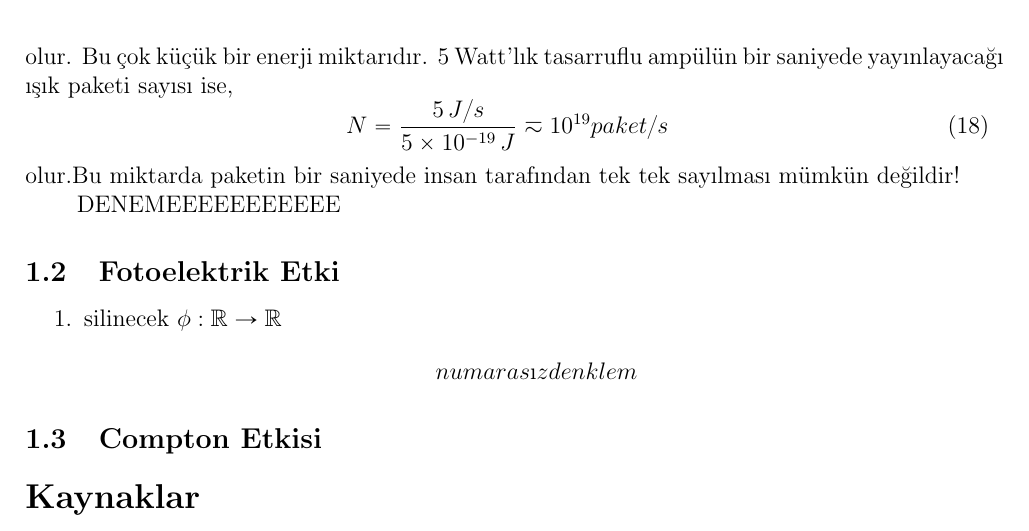
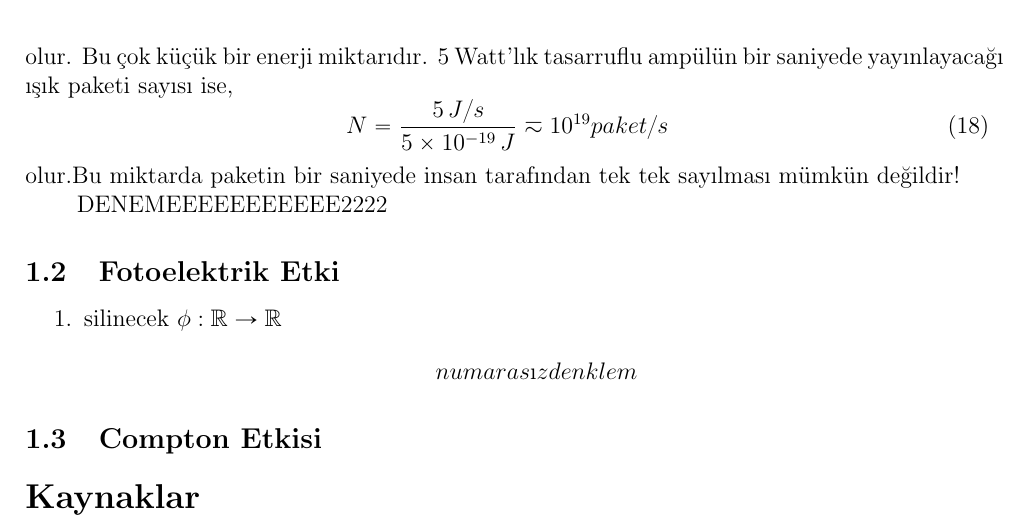
Before and after one commit to mkarakoc/Kuantum_Fizigi, a LaTeX document (dersnotlari/01nciBolum.tex): part of page 8 of 8, cut so that both start at the same text. Compiled offline with pdfLaTeX.

Commit message:
overleaf denemesi

```diff
--- a/dersnotlari/01nciBolum.tex
+++ b/dersnotlari/01nciBolum.tex
@@ -5,7 +5,7 @@
 
 \usepackage[utf8]{inputenc}
 %https://mirror.hmc.edu/ctan/macros/latex/contrib/babel-contrib/turkish/turkish.pdf
-\usepackage[turkish, english]{babel}
+\usepackage[english]{babel}
 %\usepackage[T1]{fontenc}
 
 \usepackage{amsmath,amssymb,mathabx}%\for eqref
@@ -336,7 +335,7 @@ N = \frac{5\,J/s}{5\times10^{-19}\,J} \eqsim 10^{19} paket/s
 %%
 olur.Bu miktarda paketin bir saniyede insan tarafından tek tek sayılması mümkün değildir!
 
-DENEMEEEEEEEEEEE
+DENEMEEEEEEEEEEE2222
 
 % CMB: Cosmic Microwave Background
 % https://wmap.gsfc.nasa.gov/universe/bb_cosmo_fluct.html
```
Also changed, not shown: dersnotlari/01nciBolum.tex (1 more changed lines).
